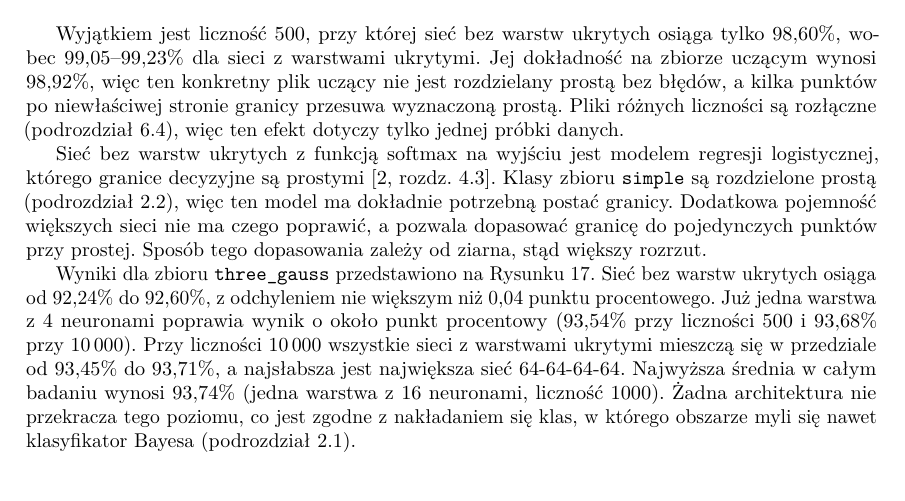
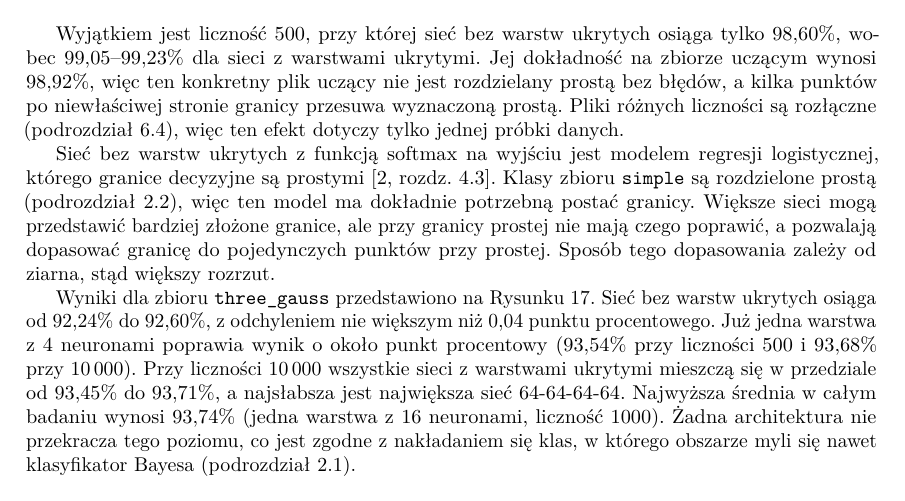
Before and after one commit to adamgracikowski/MlpFromScratch, a LaTeX document (docs/report.tex, which reads docs/sections/07-classification.tex): part of page 29 of 42, cut so that both start at the same text. Compiled offline with pdfLaTeX.

Commit message:
fix classification wording

```diff
--- a/docs/sections/07-classification.tex
+++ b/docs/sections/07-classification.tex
@@ -43,7 +43,7 @@ Wyniki badania architektur dla zbioru \texttt{simple} przedstawiono na Rysunku~\
 
 Wyjątkiem jest liczność \num{500}, przy której sieć bez warstw ukrytych osiąga tylko \qty{98.60}{\percent}, wobec \qtyrange{99.05}{99.23}{\percent} dla sieci z warstwami ukrytymi. Jej dokładność na zbiorze uczącym wynosi \qty{98.92}{\percent}, więc ten konkretny plik uczący nie jest rozdzielany prostą bez błędów, a kilka punktów po niewłaściwej stronie granicy przesuwa wyznaczoną prostą. Pliki różnych liczności są rozłączne (podrozdział~\ref{sec:methodology-caveats}), więc ten efekt dotyczy tylko jednej próbki danych.
 
-Sieć bez warstw ukrytych z funkcją softmax na wyjściu jest modelem regresji logistycznej, którego granice decyzyjne są prostymi \cite[rozdz.~4.3]{bishop2006}. Klasy zbioru \texttt{simple} są rozdzielone prostą (podrozdział~\ref{sec:problem-datasets}), więc ten model ma dokładnie potrzebną postać granicy. Dodatkowa pojemność większych sieci nie ma czego poprawić, a pozwala dopasować granicę do pojedynczych punktów przy prostej. Sposób tego dopasowania zależy od ziarna, stąd większy rozrzut.
+Sieć bez warstw ukrytych z funkcją softmax na wyjściu jest modelem regresji logistycznej, którego granice decyzyjne są prostymi \cite[rozdz.~4.3]{bishop2006}. Klasy zbioru \texttt{simple} są rozdzielone prostą (podrozdział~\ref{sec:problem-datasets}), więc ten model ma dokładnie potrzebną postać granicy. Większe sieci mogą przedstawić bardziej złożone granice, ale przy granicy prostej nie mają czego poprawić, a pozwalają dopasować granicę do pojedynczych punktów przy prostej. Sposób tego dopasowania zależy od ziarna, stąd większy rozrzut.
 
 Wyniki dla zbioru \texttt{three\_gauss} przedstawiono na Rysunku~\ref{fig:classification-three-gauss-architectures-heatmap}. Sieć bez warstw ukrytych osiąga od \qty{92.24}{\percent} do \qty{92.60}{\percent}, z odchyleniem nie większym niż \num{0.04} punktu procentowego. Już jedna warstwa z $4$ neuronami poprawia wynik o około punkt procentowy (\qty{93.54}{\percent} przy liczności \num{500} i \qty{93.68}{\percent} przy \num{10000}). Przy liczności \num{10000} wszystkie sieci z warstwami ukrytymi mieszczą się w przedziale od \qty{93.45}{\percent} do \qty{93.71}{\percent}, a najsłabsza jest największa sieć 64-64-64-64. Najwyższa średnia w całym badaniu wynosi \qty{93.74}{\percent} (jedna warstwa z $16$ neuronami, liczność \num{1000}). Żadna architektura nie przekracza tego poziomu, co jest zgodne z nakładaniem się klas, w którego obszarze myli się nawet klasyfikator Bayesa (podrozdział~\ref{sec:problem-tasks}).
 
```
